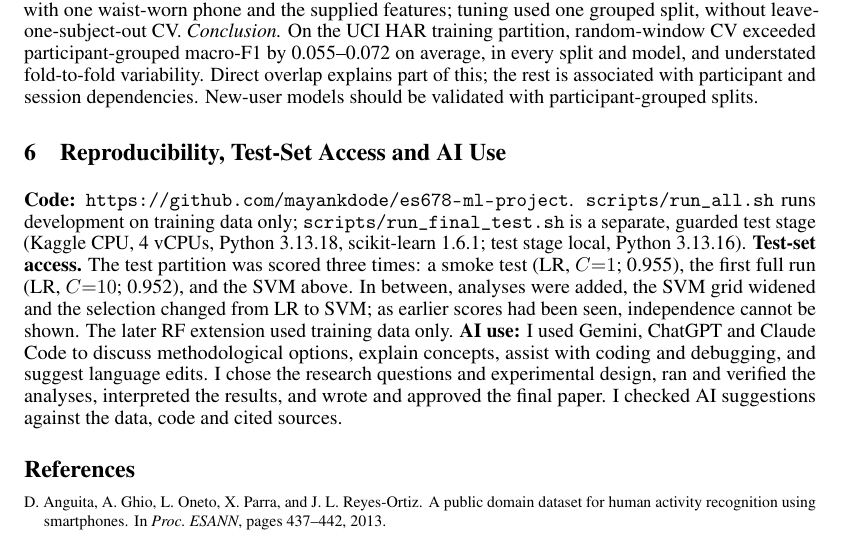
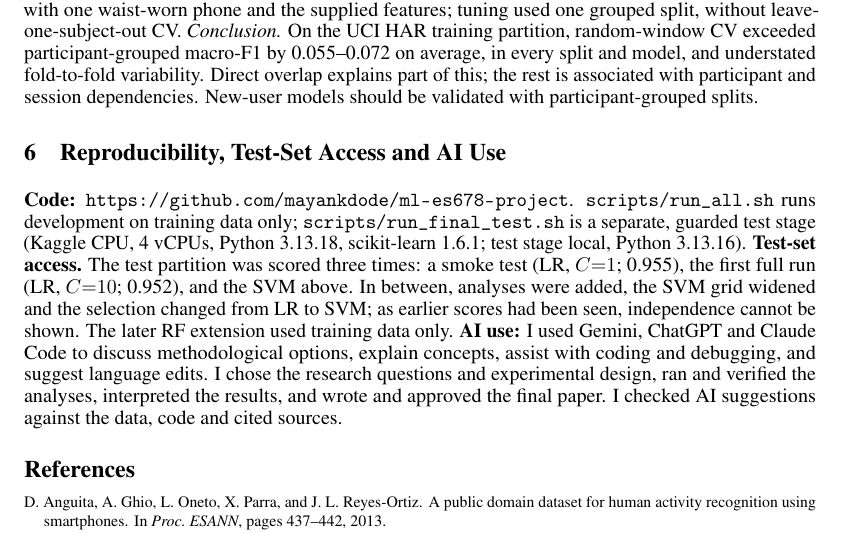
Before and after one commit to mayankdode/ml-es678-project, a LaTeX paper (report/paper.tex): part of page 4 of 4, cut so that both start at the same text. Compiled offline with pdfLaTeX.

Commit message:
Point paper to new repository URL

```diff
--- a/report/paper.tex
+++ b/report/paper.tex
@@ -126,7 +126,7 @@ Grouped folds hold four or five of 21 people, so all spreads are descriptive; ac
 
 \section{Reproducibility, Test-Set Access and AI Use}
 \label{sec:repro}
-\textbf{Code:} \url{https://github.com/mayankdode/es678-ml-project}. \texttt{scripts/run\_all.sh} runs development on training data only; \texttt{scripts/run\_final\_test.sh} is a separate, guarded test stage (Kaggle CPU, \Nncpu{} vCPUs, Python \Npyver, scikit-learn \Nsklearn; test stage local, Python \Npyvertest).
+\textbf{Code:} \url{https://github.com/mayankdode/ml-es678-project}. \texttt{scripts/run\_all.sh} runs development on training data only; \texttt{scripts/run\_final\_test.sh} is a separate, guarded test stage (Kaggle CPU, \Nncpu{} vCPUs, Python \Npyver, scikit-learn \Nsklearn; test stage local, Python \Npyvertest).
 \textbf{Test-set access.} The test partition was scored three times: a smoke test (LR, $C{=}\NsmokeC$; \Nsmoketestf), the first full run (LR, $C{=}\NrunoneC$; \Nrunonetestf), and the \Nselmodel{} above. In between, analyses were added, the SVM grid widened and the selection changed from LR to SVM; as earlier scores had been seen, independence cannot be shown. The later RF extension used training data only.
 \textbf{AI use:} I used Gemini, ChatGPT and Claude Code to discuss methodological options, explain concepts, assist with coding and debugging, and suggest language edits. I chose the research questions and experimental design, ran and verified the analyses, interpreted the results, and wrote and approved the final paper. I checked AI suggestions against the data, code and cited sources.
 
```
Also changed, not shown: report/paper_vfinal.pdf.
